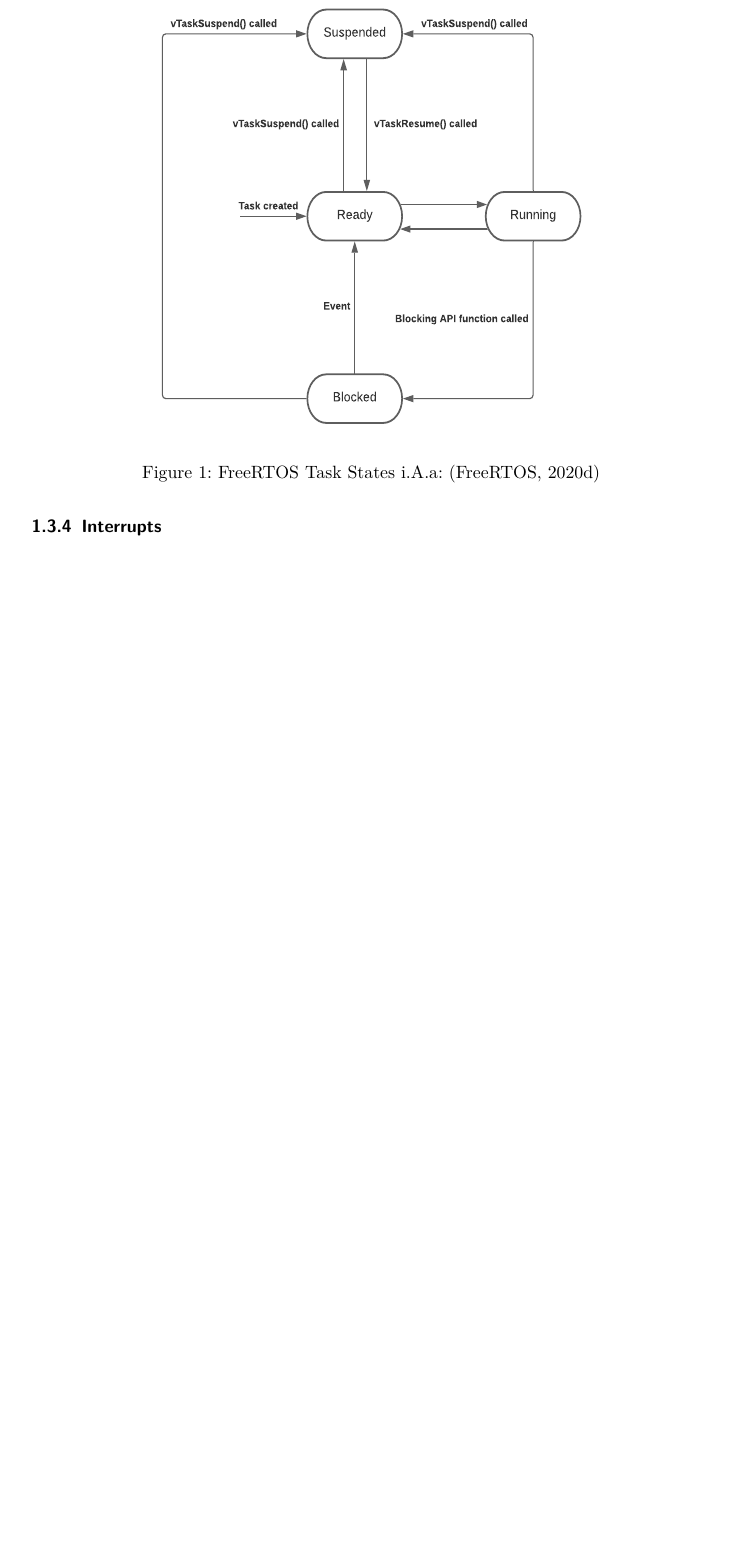
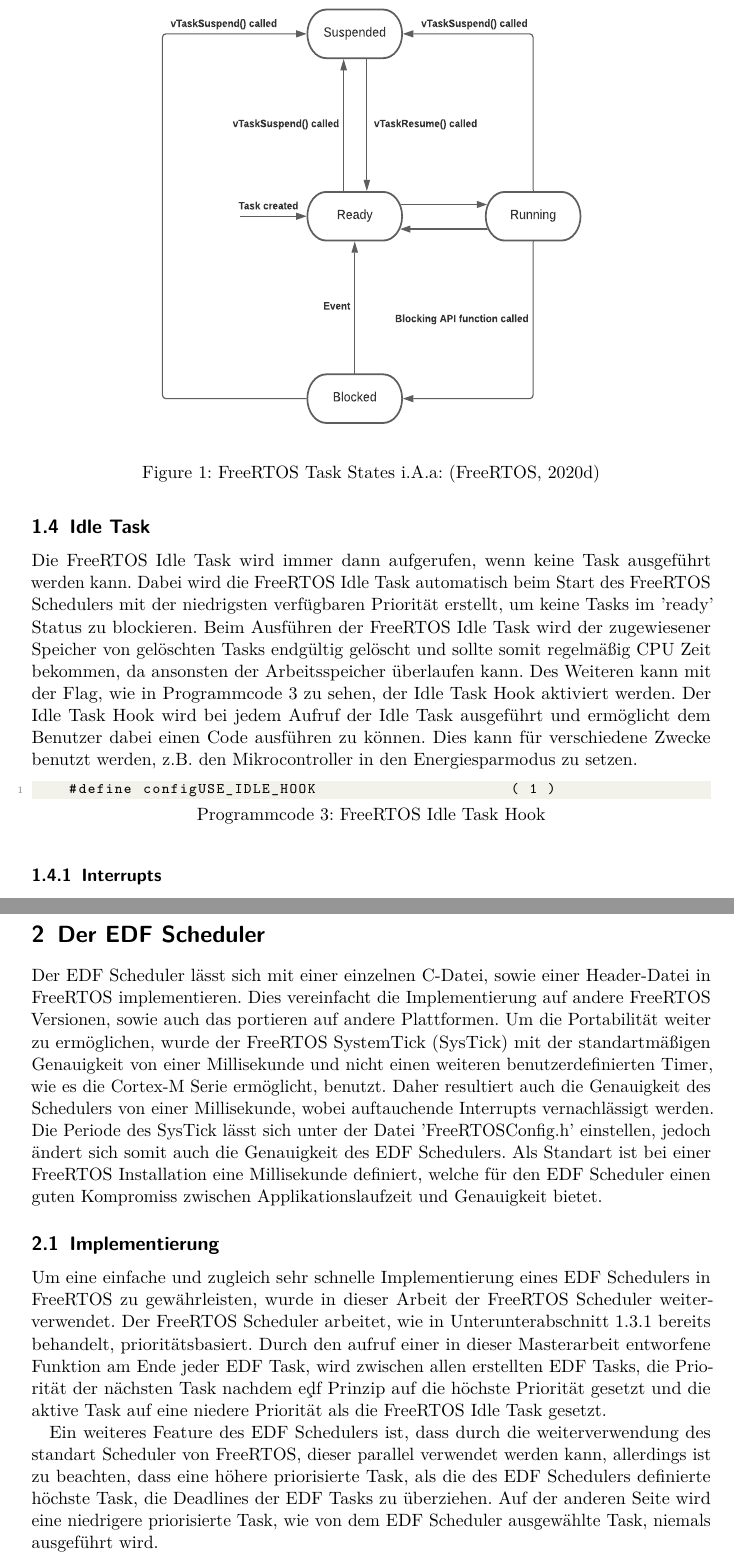
Before and after one commit to Sommerfahrer/Master-Thesis, a LaTeX thesis (EDF Master Thesis.tex, which reads sections/Der_EDF_Scheduler.tex, sections/FreeRTOS.tex): part of page 14 of 22 before the commit and two parts of pages 14 and 20 of 23 after it, the two joined at a grey line, cut so that both start at the same text, the shorter picture padded with empty space. Compiled offline with pdfLaTeX; a LaTeX package or settings file that is missing is left out.

Commit message:
added idle task topic

```diff
--- a/EDF Master Thesis.tex
+++ b/EDF Master Thesis.tex
@@ -111,3 +111,5 @@ style=apa,
+	\section{Der EDF Scheduler} \label{section:der_edf_scheduler}
+		\subfile{sections/Der_EDF_Scheduler.tex}
 		\clearpage
 	\listoffigures
 		\clearpage
--- /dev/null
+++ b/sections/Der_EDF_Scheduler.tex
@@ -0,0 +1,20 @@
+\documentclass[../EDF Master Thesis.tex]{subfiles}
+
+\begin{document}
+
+Der \ac{edf} Scheduler lässt sich mit einer einzelnen C-Datei, sowie einer Header-Datei in \ac{freertos} implementieren.
+Dies vereinfacht die Implementierung auf andere \ac{freertos} Versionen, sowie auch das portieren auf andere Plattformen.
+Um die Portabilität weiter zu ermöglichen, wurde der \ac{freertos} SystemTick (SysTick) mit der standartmäßigen Genauigkeit von einer Millisekunde und nicht einen weiteren benutzerdefinierten Timer, wie es die Cortex-M Serie ermöglicht, benutzt.
+Daher resultiert auch die Genauigkeit des Schedulers von einer Millisekunde, wobei auftauchende Interrupts vernachlässigt werden.
+Die Periode des SysTick lässt sich unter der Datei 'FreeRTOSConfig.h' einstellen, jedoch ändert sich somit auch die Genauigkeit des \ac{edf} Schedulers.
+Als Standart ist bei einer \ac{freertos} Installation eine Millisekunde definiert, welche für den \ac{edf} Scheduler einen guten Kompromiss zwischen Applikationslaufzeit und Genauigkeit bietet.
+
+\subsection{Implementierung} \label{section:implementierung}
+    Um eine einfache und zugleich sehr schnelle Implementierung eines \ac{edf} Schedulers in \ac{freertos} zu gewährleisten, wurde in dieser Arbeit der \ac{freertos} Scheduler weiterverwendet.
+    Der \ac{freertos} Scheduler arbeitet, wie in \autoref{section:freertos_scheduling_richtlinie} bereits behandelt, prioritätsbasiert.
+    Durch den aufruf einer in dieser Masterarbeit entworfene Funktion am Ende jeder \ac{edf} Task, wird zwischen allen erstellten \ac{edf} Tasks, die Priorität der nächsten Task nachdem \c{edf} Prinzip auf die höchste Priorität gesetzt und die aktive Task auf eine niedere Priorität als die \ac{freertos} Idle Task gesetzt.
+
+
+
+Ein weiteres Feature des \ac{edf} Schedulers ist, dass durch die weiterverwendung des standart Scheduler von \ac{freertos}, dieser parallel verwendet werden kann, allerdings ist zu beachten, dass eine höhere priorisierte Task, als die des \ac{edf} Schedulers definierte höchste Task, die Deadlines der \ac{edf} Tasks zu überziehen.
+Auf der anderen Seite wird eine niedrigere priorisierte Task, wie von dem \ac{edf} Scheduler ausgewählte Task, niemals ausgeführt wird.
--- a/sections/FreeRTOS.tex
+++ b/sections/FreeRTOS.tex
@@ -56,7 +56,20 @@ Ein Ablaufdiagramm der einzelnen Zustände und deren Wechsel mit Hilfe von \ac{f
     \label{fig:FreeRTOS_Task_States}
 \end{figure}
 
-\subsubsection{Interrupts}
+\subsection{Idle Task} \label{section:idle_task}
+Die \ac{freertos} Idle Task wird immer dann aufgerufen, wenn keine Task ausgeführt werden kann.
+Dabei wird die \ac{freertos} Idle Task automatisch beim Start des \ac{freertos} Schedulers mit der niedrigsten verfügbaren Priorität erstellt, um keine Tasks im 'ready' Status zu blockieren.
+Beim Ausführen der \ac{freertos} Idle Task wird der zugewiesener Speicher von gelöschten Tasks endgültig gelöscht und sollte somit regelmäßig \ac{cpu} Zeit bekommen, da ansonsten der Arbeitsspeicher überlaufen kann.
+Des Weiteren kann mit der Flag, wie in \autoref{code:freertos_idle_task_hook} zu sehen, der Idle Task Hook aktiviert werden.
+Der Idle Task Hook wird bei jedem Aufruf der Idle Task ausgeführt und ermöglicht dem Benutzer dabei einen Code ausführen zu können.
+Dies kann für verschiedene Zwecke benutzt werden, \ac{zb} den Mikrocontroller in den Energiesparmodus zu setzen.
+
+\begin{lstlisting}[language=C, caption=FreeRTOS Idle Task Hook, label=code:freertos_idle_task_hook]
+    #define configUSE_IDLE_HOOK                     ( 1 )
+\end{lstlisting}
+
+
+\subsubsection{Interrupts} \label{section:interrupts}
 Interrupts werden durch ein Ereignis ausgelöst, \ac{zb} von einem bestimmten Wert eines Timers und führt zur einer Unterbrechung der aktuellen Programmausführung, um in der Regel kurzen, aber zeitlich kritischen, Vorgang abzuarbeiten.
 Nach der Unterbrechungsanforderung (\ac{irq}) führt der Prozessor eine Unterbrechungsroutine (\ac{isr}) mit erweiterten Privilegien ausgeführt.
 Im Anschluss wird der vorherige Zustand des Prozessors wiederhergestellt und die vorherige Ausführung an der unterbrochenen Stelle fortgesetzt \parencite{wiki:008}.
```
Also changed, not shown: sections/Plattform.tex (+1 -1 lines), sections/Scheduler.tex (+3 -3 lines), EDF Master Thesis.pdf, EDF Master Thesis.tex (20 more changed lines), sections/Der_EDF_Scheduler.tex (5 more changed lines), sections/FreeRTOS.tex (10 more changed lines), 1 other file.
